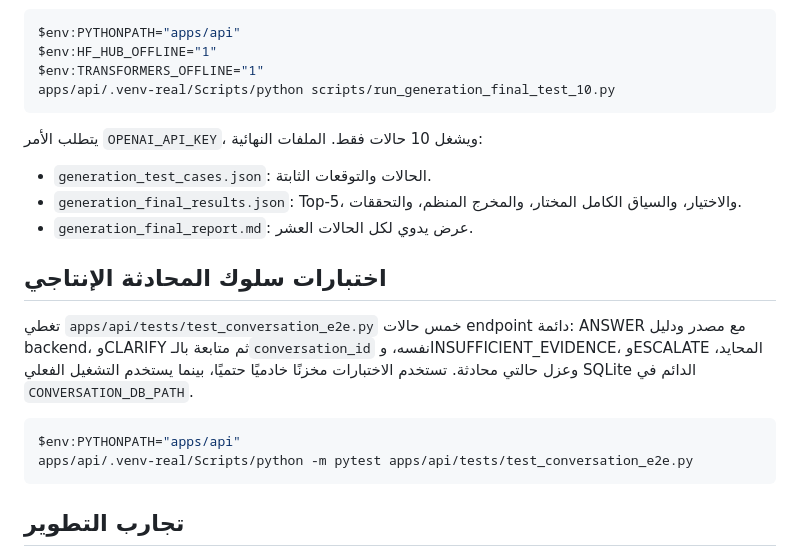
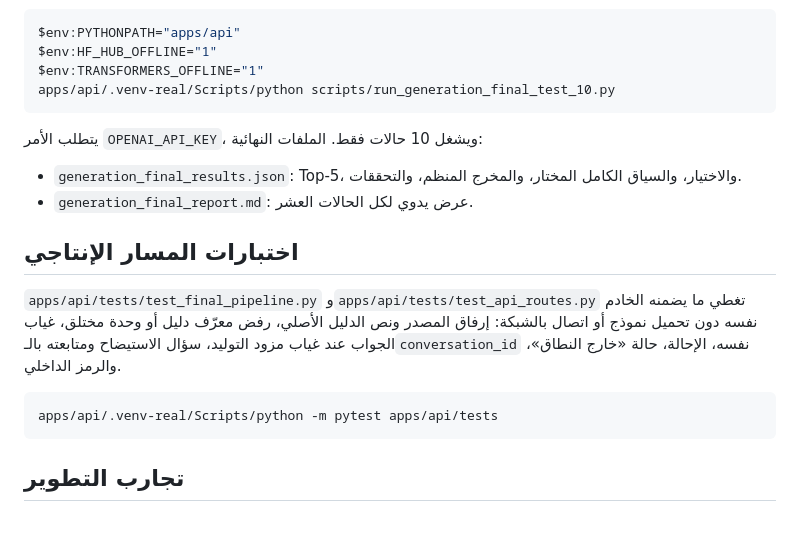
Before and after one commit to njoudae/islamiz-rag, a Markdown page: evaluation/README.md, the part around the change. GitHub-like rendering; blank space fills up the shorter version.

````diff
--- a/evaluation/README.md
+++ b/evaluation/README.md
@@ -52,17 +52,15 @@ apps/api/.venv-real/Scripts/python scripts/run_generation_final_test_10.py
 
 يتطلب الأمر `OPENAI_API_KEY`، ويشغل 10 حالات فقط. الملفات النهائية:
 
-- `generation_test_cases.json`: الحالات والتوقعات الثابتة.
 - `generation_final_results.json`: Top-5، والاختيار، والسياق الكامل المختار، والمخرج المنظم، والتحققات.
 - `generation_final_report.md`: عرض يدوي لكل الحالات العشر.
 
-## اختبارات سلوك المحادثة الإنتاجي
+## اختبارات المسار الإنتاجي
 
-تغطي `apps/api/tests/test_conversation_e2e.py` خمس حالات endpoint دائمة: ANSWER مع مصدر ودليل backend، وCLARIFY ثم متابعة بالـ`conversation_id` نفسه، وINSUFFICIENT_EVIDENCE، وESCALATE المحايد، وعزل حالتي محادثة. تستخدم الاختبارات مخزنًا خادميًا حتميًا، بينما يستخدم التشغيل الفعلي SQLite الدائم في `CONVERSATION_DB_PATH`.
+`apps/api/tests/test_final_pipeline.py` و`apps/api/tests/test_api_routes.py` تغطي ما يضمنه الخادم نفسه دون تحميل نموذج أو اتصال بالشبكة: إرفاق المصدر ونص الدليل الأصلي، رفض معرّف دليل أو وحدة مختلق، غياب الجواب عند غياب مزود التوليد، سؤال الاستيضاح ومتابعته بالـ`conversation_id` نفسه، الإحالة، حالة «خارج النطاق»، والرمز الداخلي.
 
 ```powershell
-$env:PYTHONPATH="apps/api"
-apps/api/.venv-real/Scripts/python -m pytest apps/api/tests/test_conversation_e2e.py
+apps/api/.venv-real/Scripts/python -m pytest apps/api/tests
 ```
 
 ## تجارب التطوير
````
Also changed, not shown: RUNBOOK.md (+10 -11 lines), apps/site/README.md (+5 -5 lines).
